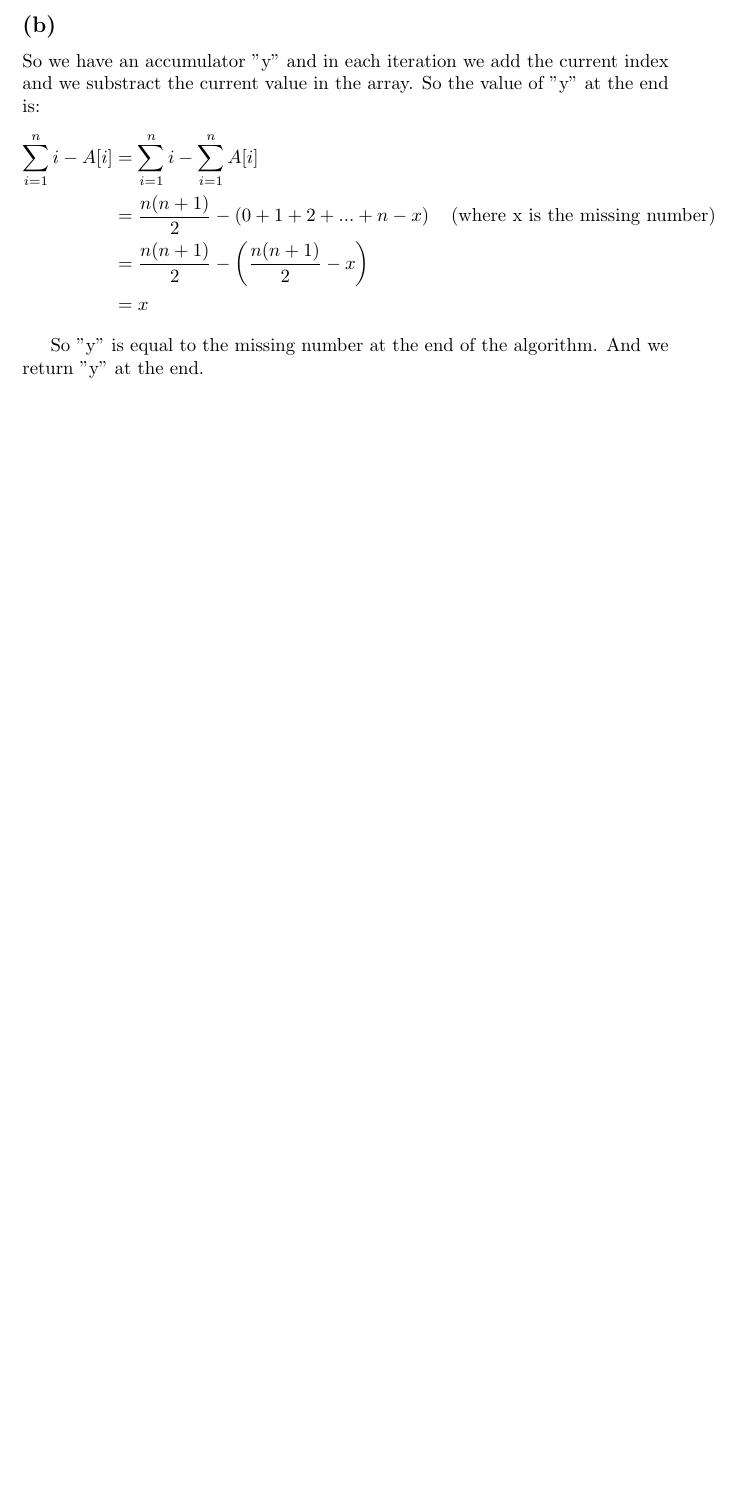
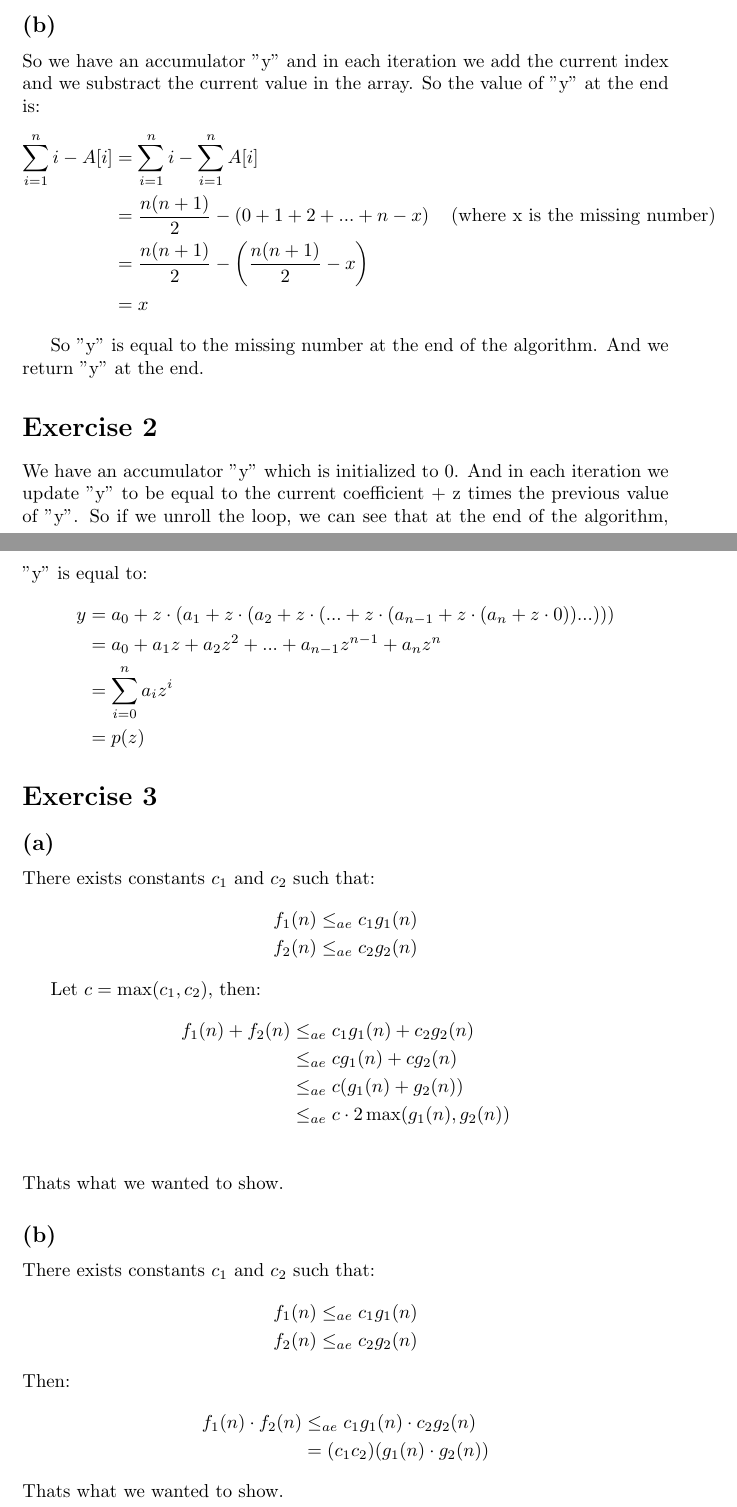
Before and after one commit to apilatosba/algodat_assignmments, a LaTeX problem sheet (hw1/main.tex): part of the page before the commit and two parts of pages 1 and 2 of 4 after it, the two joined at a grey line, cut so that both start at the same text, the shorter picture padded with empty space. Compiled offline with pdfLaTeX.

Commit message:
hw1 finito Clueless

```diff
--- a/hw1/main.tex
+++ b/hw1/main.tex
@@ -82,3 +82,43 @@ at the end is:
 
 So "y" is equal to the missing number at the end of the algorithm. And we return "y" at the end.
 
+\section*{Exercise 2}
+We have an accumulator "y" which is initialized to 0. And in each iteration we update "y" to be equal to the current coefficient + z times the previous value of "y".
+So if we unroll the loop, we can see that at the end of the algorithm, "y" is equal to:
+\begin{align*}
+   y &= a_0 + z \cdot (a_1 + z \cdot (a_2 + z \cdot (... + z \cdot (a_{n-1} + z \cdot (a_n + z \cdot 0))...))) \\
+   &= a_0 + a_1 z + a_2 z^2 + ... + a_{n-1} z^{n-1} + a_n z^n \\
+   &= \sum_{i=0}^{n} a_i z^i \\
+   &= p(z)
+\end{align*}
+
+\section*{Exercise 3}
+
+\subsection*{(a)}
+There exists constants \(c_1\) and \(c_2\) such that:
+\begin{align*}
+   f_1(n) &\leq_{ae} c_1 g_1(n) \\
+   f_2(n) &\leq_{ae} c_2 g_2(n)
+\end{align*}
+
+Let \(c = \max(c_1, c_2)\), then:
+\begin{align*}
+   f_1(n) + f_2(n) &\leq_{ae} c_1 g_1(n) + c_2 g_2(n) \\
+   &\leq_{ae} c g_1(n) + c g_2(n) \\
+   &\leq_{ae} c (g_1(n) + g_2(n)) \\
+   &\leq_{ae} c \cdot 2 \max(g_1(n), g_2(n)) \\
+\end{align*}
+Thats what we wanted to show.
+
+\subsection*{(b)}
+There exists constants \(c_1\) and \(c_2\) such that:
+\begin{align*}
+   f_1(n) &\leq_{ae} c_1 g_1(n) \\
+   f_2(n) &\leq_{ae} c_2 g_2(n)
+\end{align*}
+Then:
+\begin{align*}
+   f_1(n) \cdot f_2(n) &\leq_{ae} c_1 g_1(n) \cdot c_2 g_2(n) \\
+   &= (c_1 c_2) (g_1(n) \cdot g_2(n))
+\end{align*}
+Thats what we wanted to show.
```
Also changed, not shown: hw1/main.pdf, hw1/main.tex (60 more changed lines).
